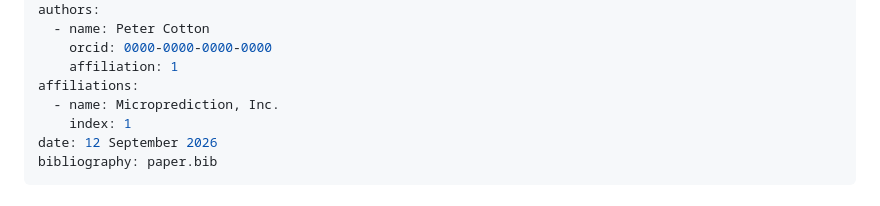
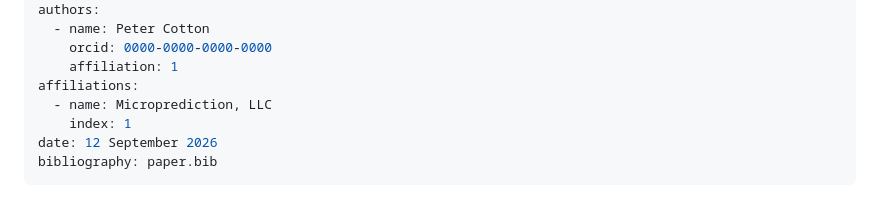
Before and after one commit to microprediction/humpday, a Markdown page: paper.md, the part around the change. Drawn GitHub-style.

Commit message:
Correct the affiliation to Microprediction, LLC
Co-Authored-By: Claude Opus 5 (1M context) <noreply@anthropic.com>

```diff
--- a/paper.md
+++ b/paper.md
@@ -11,7 +11,7 @@ authors:
     orcid: 0000-0000-0000-0000
     affiliation: 1
 affiliations:
-  - name: Microprediction, Inc.
+  - name: Microprediction, LLC
     index: 1
 date: 12 September 2026
 bibliography: paper.bib
```
